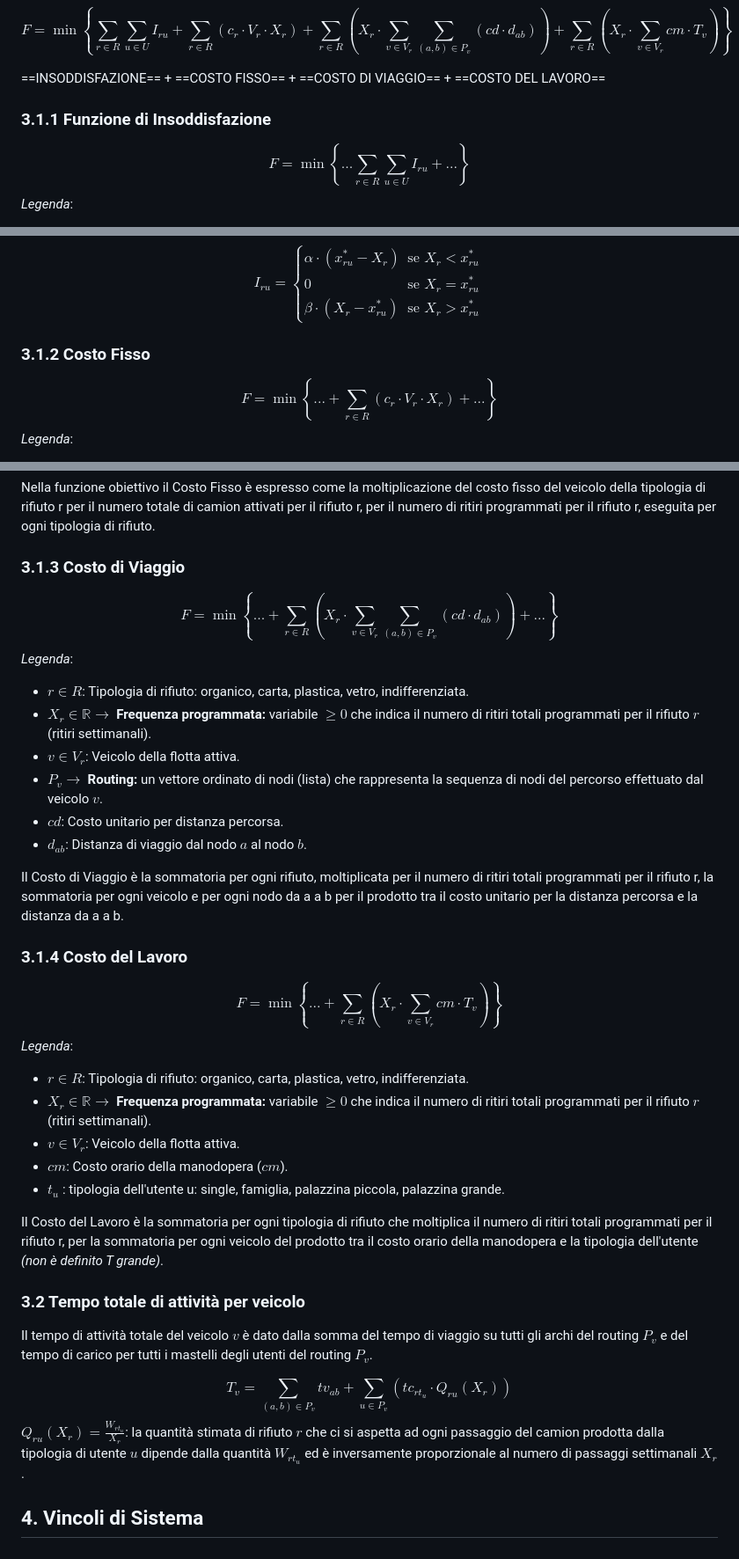
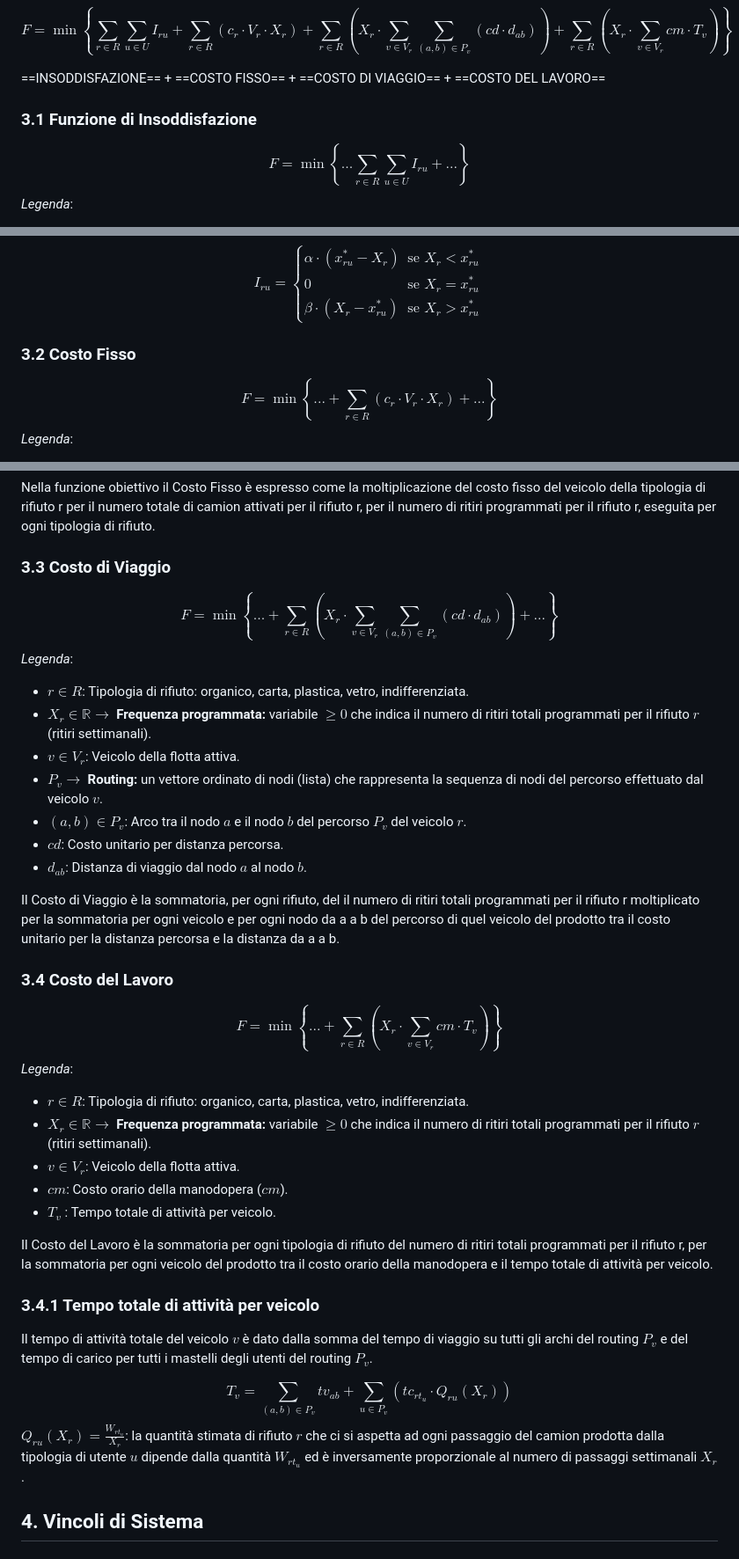
Before and after one commit to davidetom/SPIL, a Markdown page: Euristiche/Formulazione SPIL.md, 3 parts joined by grey strips. Shown at 88% size. Drawn GitHub-style.

Commit message:
piccoli fix alla formulazione

```diff
--- a/Euristiche/Formulazione SPIL.md
+++ b/Euristiche/Formulazione SPIL.md
@@ -63,7 +63,7 @@ $$F = \min \left\{ \sum_{r \in R} \sum_{u \in U} I_{ru} + \sum_{r \in R} (c_r \c
 
 ==INSODDISFAZIONE== + ==COSTO FISSO==  + ==COSTO DI VIAGGIO== + ==COSTO DEL LAVORO==
 
-### 3.1.1 Funzione di Insoddisfazione
+### 3.1 Funzione di Insoddisfazione
 
 $$F = \min \left\{ ...\sum_{r \in R} \sum_{u \in U} I_{ru} + ... \right\}$$
 *Legenda*:
@@ -73,7 +73,7 @@ $$F = \min \left\{ ...\sum_{r \in R} \sum_{u \in U} I_{ru} + ... \right\}$$
 Si penalizza lo scostamento tra i ritiri programmati ($X_{r}$) e quelli desiderati ($x^*_{ru}$). La funzione di disservizio $I_{ru}$ punisce più severamente il sotto-servizio rispetto al sovra-servizio ($\alpha > \beta$).
 
 $$I_{ru} = \begin{cases} \alpha \cdot (x^*_{ru} - X_{r}) & \text{se } X_{r} < x^*_{ru} \\ 0 & \text{se } X_{r} = x^*_{ru} \\ \beta \cdot (X_{r} - x^*_{ru}) & \text{se } X_{r} > x^*_{ru} \end{cases}$$
-### 3.1.2 Costo Fisso
+### 3.2 Costo Fisso
 
 $$F = \min \left\{ ...+ \sum_{r \in R} (c_r \cdot V_{r} \cdot X_{r}) + ... \right\}$$
 *Legenda*:
@@ -84,7 +84,7 @@ $$F = \min \left\{ ...+ \sum_{r \in R} (c_r \cdot V_{r} \cdot X_{r}) + ... \righ
 
 Nella funzione obiettivo il Costo Fisso è espresso come la moltiplicazione del costo fisso del veicolo della tipologia di rifiuto r per il numero totale di camion attivati per il rifiuto r, per il numero di ritiri programmati per il rifiuto r, eseguita per ogni tipologia di rifiuto.
 
-### 3.1.3 Costo di Viaggio
+### 3.3 Costo di Viaggio
 
 $$F = \min \left\{...+ \sum_{r \in R} \left( X_{r} \cdot \sum_{v \in V_{r}} \sum_{(a,b) \in P_{v}} (cd \cdot d_{ab}) \right) + ... \right\}$$
 *Legenda*:
@@ -92,12 +92,13 @@ $$F = \min \left\{...+ \sum_{r \in R} \left( X_{r} \cdot \sum_{v \in V_{r}} \sum
  - $X_{r} \in \mathbb{R} \rightarrow$ **Frequenza programmata:** variabile $\ge 0$ che indica il numero di ritiri totali programmati per il rifiuto $r$ (ritiri settimanali).
  - $v \in V_r$: Veicolo della flotta attiva.
  - $P_{v} \rightarrow$ **Routing:** un vettore ordinato di nodi (lista) che rappresenta la sequenza di nodi del percorso effettuato dal veicolo $v$.
+ - $(a,b) \in P_v$: Arco tra il nodo $a$ e il nodo $b$ del percorso $P_v$ del veicolo $r$.
  - $cd$: Costo unitario per distanza percorsa.
  - $d_{ab}$: Distanza di viaggio dal nodo $a$ al nodo $b$.
 
-Il Costo di Viaggio è la sommatoria per ogni rifiuto, moltiplicata per il numero di ritiri totali programmati per il rifiuto r, la sommatoria per ogni veicolo e per ogni nodo da a a b per il prodotto tra il costo unitario per la distanza percorsa e la distanza da a a b.
+Il Costo di Viaggio è la sommatoria, per ogni rifiuto, del il numero di ritiri totali programmati per il rifiuto r moltiplicato per la sommatoria per ogni veicolo e per ogni nodo da a a b del percorso di quel veicolo del prodotto tra il costo unitario per la distanza percorsa e la distanza da a a b.
 
-### 3.1.4 Costo del Lavoro
+### 3.4 Costo del Lavoro
 
 $$F = \min \left\{...+ \sum_{r \in R} \left( X_{r} \cdot \sum_{v \in V_{r}} cm \cdot T_{v} \right) \right\}$$
 *Legenda*:
@@ -105,16 +106,17 @@ $$F = \min \left\{...+ \sum_{r \in R} \left( X_{r} \cdot \sum_{v \in V_{r}} cm \
  - $X_{r} \in \mathbb{R} \rightarrow$ **Frequenza programmata:** variabile $\ge 0$ che indica il numero di ritiri totali programmati per il rifiuto $r$ (ritiri settimanali).
  - $v \in V_r$: Veicolo della flotta attiva.
  - $cm$: Costo orario della manodopera ($cm$).
- - $t_u$ : tipologia dell'utente u: single, famiglia, palazzina piccola, palazzina grande.
+ - $T_v$ : Tempo totale di attività per veicolo.
 
-Il Costo del Lavoro è la sommatoria per ogni tipologia di rifiuto che moltiplica il numero di ritiri totali programmati per il rifiuto r, per la sommatoria per ogni veicolo del prodotto tra il costo orario della manodopera e la tipologia dell'utente *(non è definito T grande)*.
+Il Costo del Lavoro è la sommatoria per ogni tipologia di rifiuto del numero di ritiri totali programmati per il rifiuto r, per la sommatoria per ogni veicolo del prodotto tra il costo orario della manodopera e il tempo totale di attività per veicolo.
 
-### 3.2 Tempo totale di attività per veicolo
+### 3.4.1 Tempo totale di attività per veicolo
 
 Il tempo di attività totale del veicolo $v$ è dato dalla somma del tempo di viaggio su tutti gli archi del routing $P_{v}$ e del tempo di carico per tutti i mastelli degli utenti del routing $P_{v}$.
 
 $$T_{v} = \sum_{(a,b) \in P_{v}} tv_{ab} + \sum_{u \in P_{v}} \left( tc_{rt_u} \cdot Q_{ru}(X_r) \right)$$
 $Q_{ru}(X_{r}) = \frac{W_{rt_u}}{X_{r}}$: la quantità stimata di rifiuto $r$ che ci si aspetta ad ogni passaggio del camion prodotta dalla tipologia di utente $u$ dipende dalla quantità $W_{rt_u}$ ed è inversamente proporzionale al numero di passaggi settimanali $X_{r}$.
+
 ## 4. Vincoli di Sistema
 ### 4.1 Vincolo di Capacità dei Veicoli
 
```
